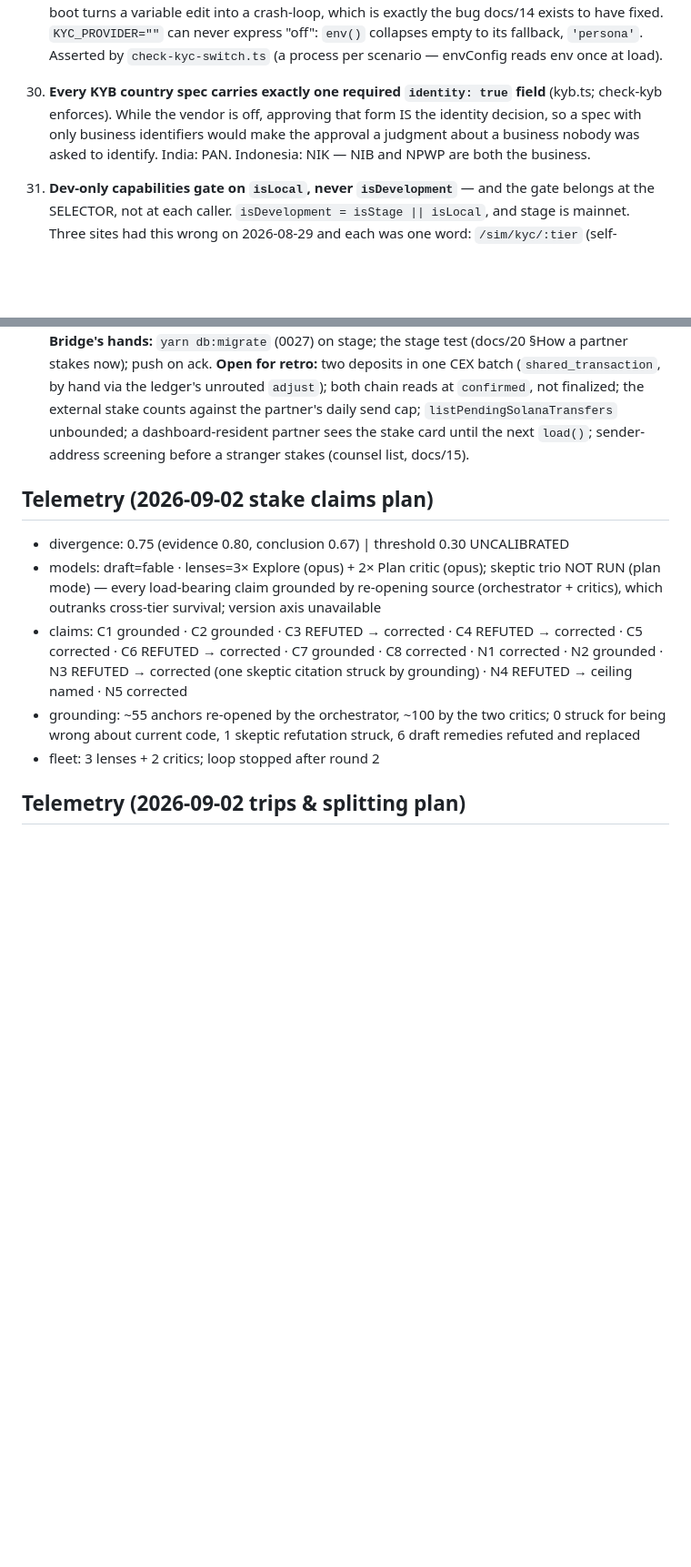
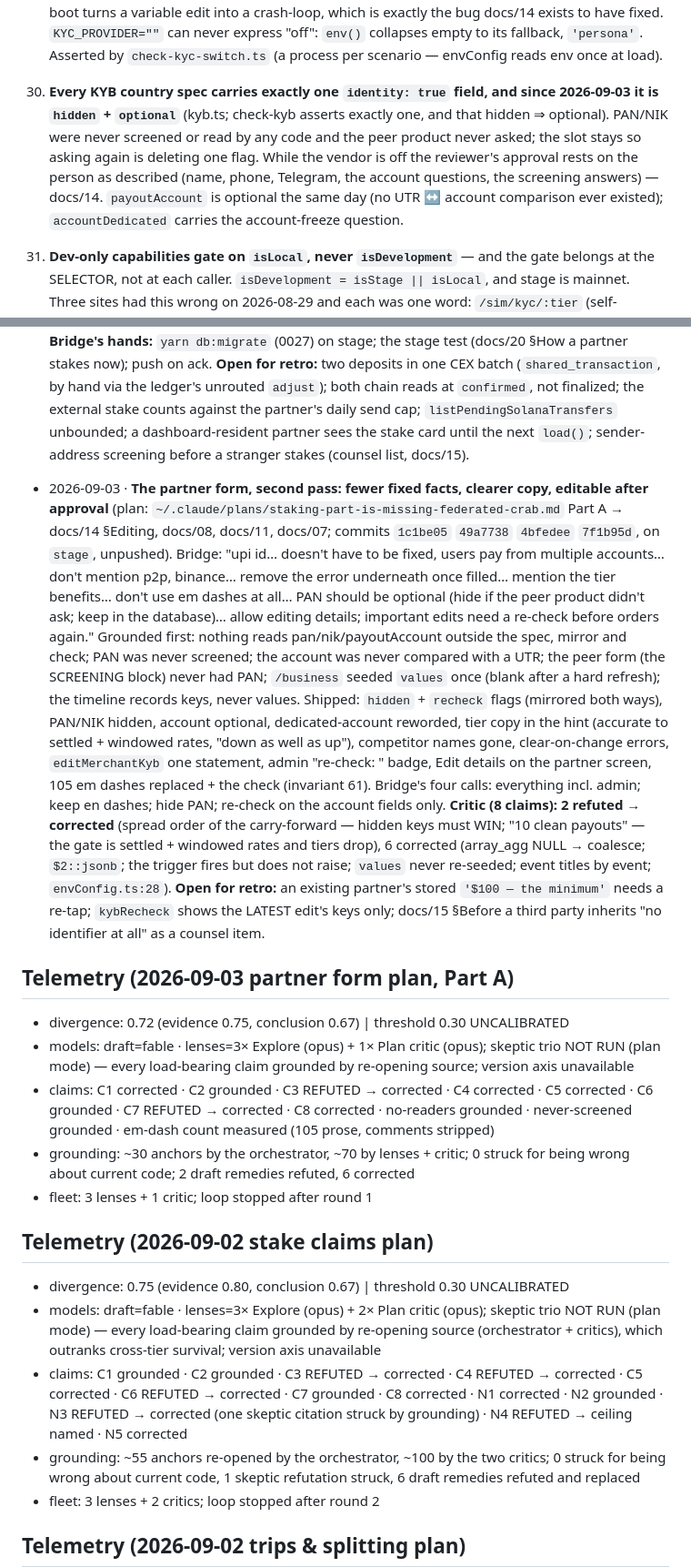
Before and after one commit to unabrijed/frenspay, a Markdown page: monorepo/.prism/project-model.md, 2 parts joined by grey strips. Shown at 91% size. Drawn GitHub-style; blank space fills up the shorter version.

Commit message:
prism: partner form Part A — invariant 30 rewritten, 60 + 61, decision log, telemetry
Co-Authored-By: Claude Fable 5.1 <noreply@anthropic.com>
Claude-Session: https://claude.ai/code/session_01CDFrriT87UtHL5cG6iUGUb

```diff
--- a/monorepo/.prism/project-model.md
+++ b/monorepo/.prism/project-model.md
@@ -79,10 +79,13 @@ zones/Lessons into every fan-out agent; never violate a recorded invariant witho
     turns a variable edit into a crash-loop, which is exactly the bug docs/14 exists to have fixed.
     `KYC_PROVIDER=""` can never express "off": `env()` collapses empty to its fallback, `'persona'`.
     Asserted by `check-kyc-switch.ts` (a process per scenario — envConfig reads env once at load).
-30. **Every KYB country spec carries exactly one required `identity: true` field** (kyb.ts;
-    check-kyb enforces). While the vendor is off, approving that form IS the identity decision, so a
-    spec with only business identifiers would make the approval a judgment about a business nobody
-    was asked to identify. India: PAN. Indonesia: NIK — NIB and NPWP are both the business.
+30. **Every KYB country spec carries exactly one `identity: true` field, and since 2026-09-03 it is
+    `hidden` + `optional`** (kyb.ts; check-kyb asserts exactly one, and that hidden ⇒ optional). PAN/NIK
+    were never screened or read by any code and the peer product never asked; the slot stays so asking
+    again is deleting one flag. While the vendor is off the reviewer's approval rests on the person as
+    described (name, phone, Telegram, the account questions, the screening answers) — docs/14.
+    `payoutAccount` is optional the same day (no UTR ↔ account comparison ever existed);
+    `accountDedicated` carries the account-freeze question.
 31. **Dev-only capabilities gate on `isLocal`, never `isDevelopment`** — and the gate belongs at the
     SELECTOR, not at each caller. `isDevelopment = isStage || isLocal`, and stage is mainnet. Three
     sites had this wrong on 2026-08-29 and each was one word: `/sim/kyc/:tier` (self-promote to tier
@@ -686,6 +702,38 @@ zones/Lessons into every fan-out agent; never violate a recorded invariant witho
   unbounded; a dashboard-resident partner sees the stake card until the next `load()`; sender-address
   screening before a stranger stakes (counsel list, docs/15).
 
+- 2026-09-03 · **The partner form, second pass: fewer fixed facts, clearer copy, editable after approval**
+  (plan: `~/.claude/plans/staking-part-is-missing-federated-crab.md` Part A → docs/14 §Editing, docs/08,
+  docs/11, docs/07; commits `1c1be05` `49a7738` `4bfedee` `7f1b95d`, on `stage`, unpushed). Bridge: "upi
+  id… doesn't have to be fixed, users pay from multiple accounts… don't mention p2p, binance… remove the
+  error underneath once filled… mention the tier benefits… don't use em dashes at all… PAN should be
+  optional (hide if the peer product didn't ask; keep in the database)… allow editing details; important
+  edits need a re-check before orders again." Grounded first: nothing reads pan/nik/payoutAccount outside
+  the spec, mirror and check; PAN was never screened; the account was never compared with a UTR; the peer
+  form (the SCREENING block) never had PAN; `/business` seeded `values` once (blank after a hard
+  refresh); the timeline records keys, never values. Shipped: `hidden` + `recheck` flags (mirrored both
+  ways), PAN/NIK hidden, account optional, dedicated-account reworded, tier copy in the hint (accurate to
+  settled + windowed rates, "down as well as up"), competitor names gone, clear-on-change errors,
+  `editMerchantKyb` one statement, admin "re-check: <field>" badge, Edit details on the partner screen,
+  105 em dashes replaced + the check (invariant 61). Bridge's four calls: everything incl. admin; keep en
+  dashes; hide PAN; re-check on the account fields only. **Critic (8 claims): 2 refuted → corrected**
+  (spread order of the carry-forward — hidden keys must WIN; "10 clean payouts" — the gate is settled +
+  windowed rates and tiers drop), 6 corrected (array_agg NULL → coalesce; `$2::jsonb`; the trigger fires
+  but does not raise; `values` never re-seeded; event titles by event; `envConfig.ts:28`). **Open for
+  retro:** an existing partner's stored `'$100 — the minimum'` needs a re-tap; `kybRecheck` shows the
+  LATEST edit's keys only; docs/15 §Before a third party inherits "no identifier at all" as a counsel item.
+
+## Telemetry (2026-09-03 partner form plan, Part A)
+- divergence: 0.72 (evidence 0.75, conclusion 0.67) | threshold 0.30 UNCALIBRATED
+- models: draft=fable · lenses=3× Explore (opus) + 1× Plan critic (opus); skeptic trio NOT RUN (plan
+  mode) — every load-bearing claim grounded by re-opening source; version axis unavailable
+- claims: C1 corrected · C2 grounded · C3 REFUTED → corrected · C4 corrected · C5 corrected · C6 grounded ·
+  C7 REFUTED → corrected · C8 corrected · no-readers grounded · never-screened grounded · em-dash count
+  measured (105 prose, comments stripped)
+- grounding: ~30 anchors by the orchestrator, ~70 by lenses + critic; 0 struck for being wrong about
+  current code; 2 draft remedies refuted, 6 corrected
+- fleet: 3 lenses + 1 critic; loop stopped after round 1
+
 ## Telemetry (2026-09-02 stake claims plan)
 - divergence: 0.75 (evidence 0.80, conclusion 0.67) | threshold 0.30 UNCALIBRATED
 - models: draft=fable · lenses=3× Explore (opus) + 2× Plan critic (opus); skeptic trio NOT RUN (plan mode) —
```
Also changed, not shown: other parts of monorepo/.prism/project-model.md (+13 -0 lines).
